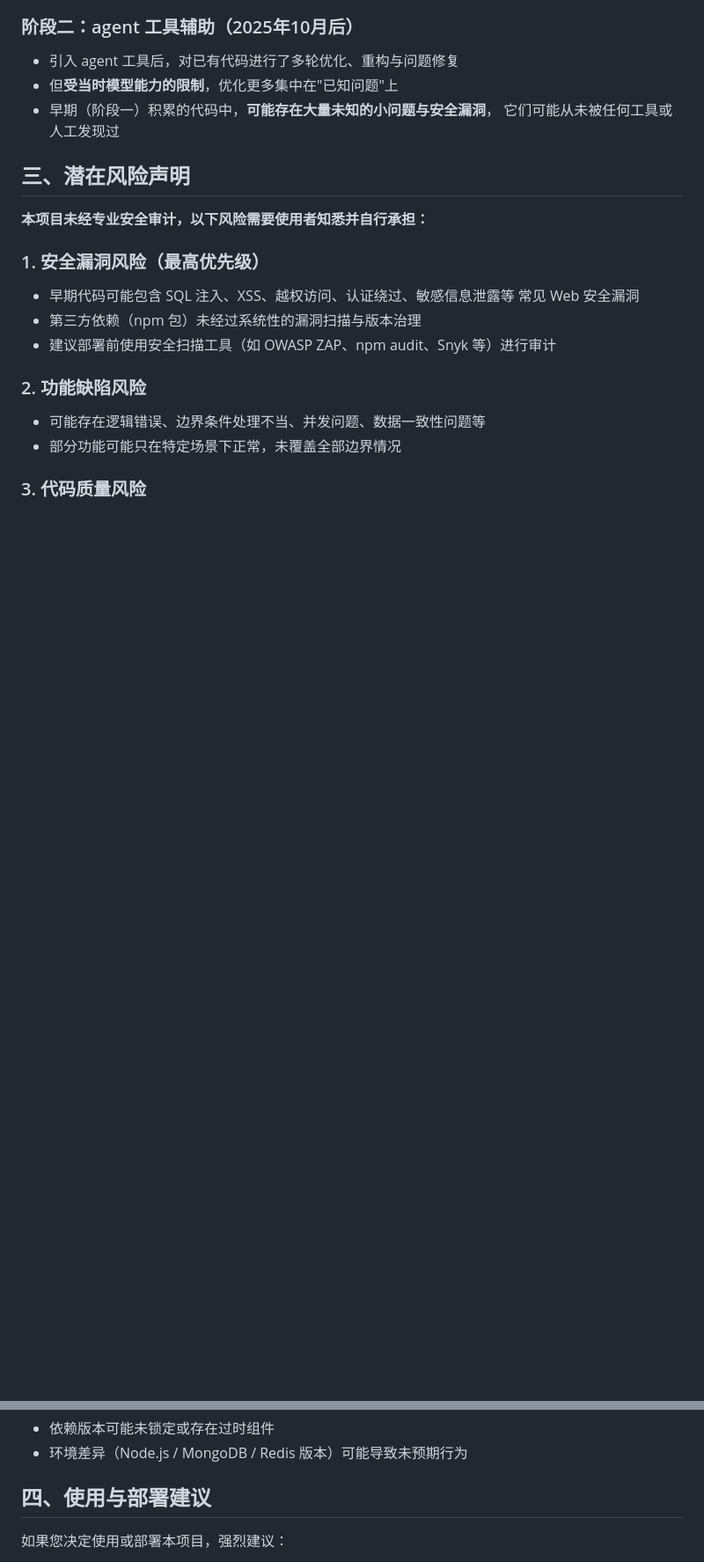
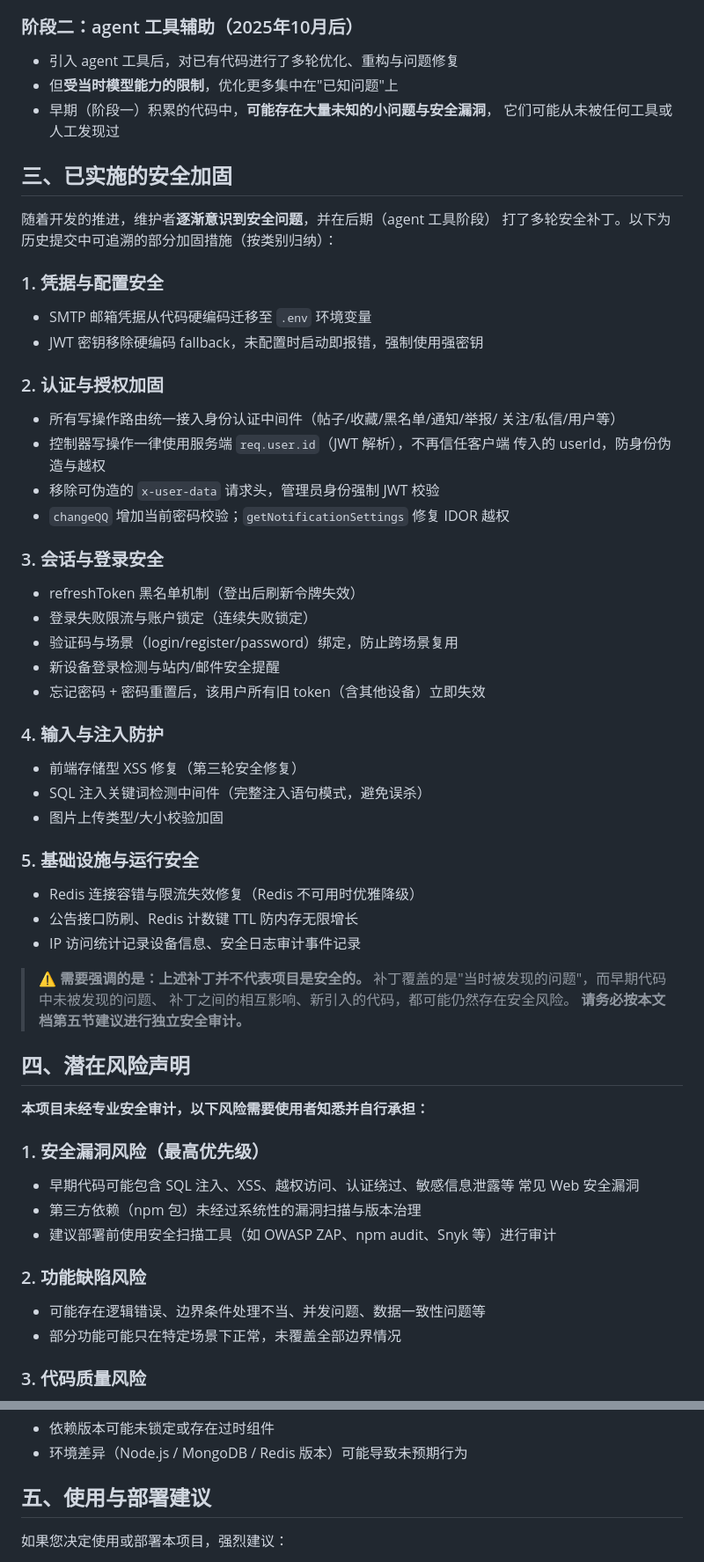
Before and after one commit to SYSTEM-MEMZ-XEK/school-forum, a Markdown page: PROJECT-NOTICE.md, 2 parts joined by grey strips. Shown at 88% size. Rendered like a GitHub page; blank space fills up the shorter version.

Commit message:
docs: PROJECT-NOTICE 补充'已实施的安全加固'章节
维护者后期逐渐意识到安全问题，打了多轮补丁（历史提交可追溯）：
- 凭据与配置：SMTP 凭据移 .env、JWT 密钥无 fallback 强制强密钥
- 认证授权：写操作统一 authenticateUser、req.user.id 防伪造、
  移除 x-user-data、changeQQ 密码校验、IDOR 修复
- 会话登录：refreshToken 黑名单、限流锁定、验证码场景绑定、
  新设备检测提醒、重置后旧 token 失效
- 输入注入：存储型 XSS 修复、injectionGuard、图片上传加固
- 基础设施：Redis 容错、公告防刷、计数 TTL、安全审计日志
强调：补丁≠安全，仍有未知风险，需独立审计（章节重排四→七）

```diff
--- a/PROJECT-NOTICE.md
+++ b/PROJECT-NOTICE.md
@@ -39,7 +39,46 @@
 - 早期（阶段一）积累的代码中，**可能存在大量未知的小问题与安全漏洞**，
   它们可能从未被任何工具或人工发现过
 
-## 三、潜在风险声明
+## 三、已实施的安全加固
+
+随着开发的推进，维护者**逐渐意识到安全问题**，并在后期（agent 工具阶段）
+打了多轮安全补丁。以下为历史提交中可追溯的部分加固措施（按类别归纳）：
+
+### 1. 凭据与配置安全
+- SMTP 邮箱凭据从代码硬编码迁移至 `.env` 环境变量
+- JWT 密钥移除硬编码 fallback，未配置时启动即报错，强制使用强密钥
+
+### 2. 认证与授权加固
+- 所有写操作路由统一接入身份认证中间件（帖子/收藏/黑名单/通知/举报/
+  关注/私信/用户等）
+- 控制器写操作一律使用服务端 `req.user.id`（JWT 解析），不再信任客户端
+  传入的 userId，防身份伪造与越权
+- 移除可伪造的 `x-user-data` 请求头，管理员身份强制 JWT 校验
+- `changeQQ` 增加当前密码校验；`getNotificationSettings` 修复 IDOR 越权
+
+### 3. 会话与登录安全
+- refreshToken 黑名单机制（登出后刷新令牌失效）
+- 登录失败限流与账户锁定（连续失败锁定）
+- 验证码与场景（login/register/password）绑定，防止跨场景复用
+- 新设备登录检测与站内/邮件安全提醒
+- 忘记密码 + 密码重置后，该用户所有旧 token（含其他设备）立即失效
+
+### 4. 输入与注入防护
+- 前端存储型 XSS 修复（第三轮安全修复）
+- SQL 注入关键词检测中间件（完整注入语句模式，避免误杀）
+- 图片上传类型/大小校验加固
+
+### 5. 基础设施与运行安全
+- Redis 连接容错与限流失效修复（Redis 不可用时优雅降级）
+- 公告接口防刷、Redis 计数键 TTL 防内存无限增长
+- IP 访问统计记录设备信息、安全日志审计事件记录
+
+> ⚠️ **需要强调的是：上述补丁并不代表项目是安全的。**
+> 补丁覆盖的是"当时被发现的问题"，而早期代码中未被发现的问题、
+> 补丁之间的相互影响、新引入的代码，都可能仍然存在安全风险。
+> **请务必按本文档第五节建议进行独立安全审计。**
+
+## 四、潜在风险声明
 
 **本项目未经专业安全审计，以下风险需要使用者知悉并自行承担：**
 
@@ -66,7 +105,7 @@
 - 依赖版本可能未锁定或存在过时组件
 - 环境差异（Node.js / MongoDB / Redis 版本）可能导致未预期行为
 
-## 四、使用与部署建议
+## 五、使用与部署建议
 
 如果您决定使用或部署本项目，强烈建议：
 
```
Also changed, not shown: other parts of PROJECT-NOTICE.md (+2 -2 lines).
